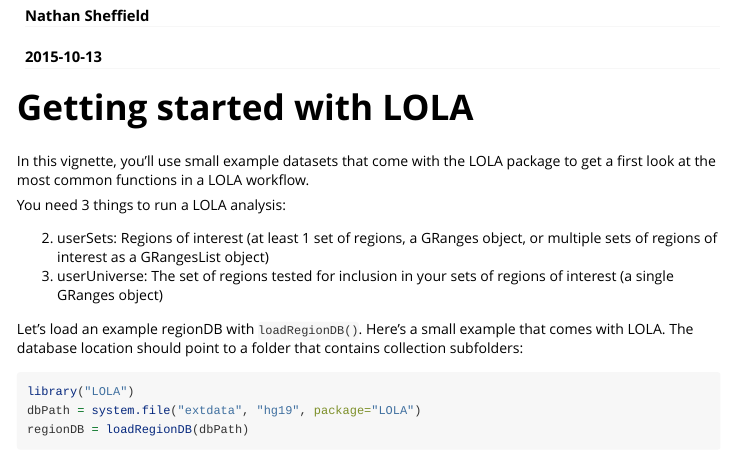
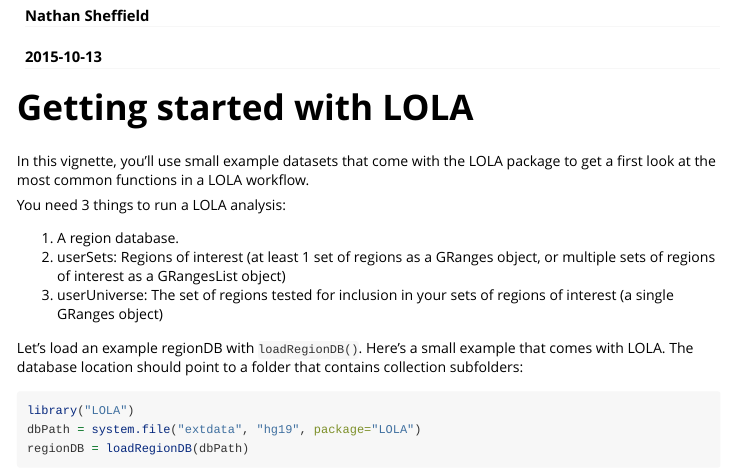
Before and after one commit to nsheff/LOLA, an R Markdown document (vignettes/gettingStarted.Rmd): the page in a window 1100 px wide, from 70 px down. Rendered offline with R 4.5, knitr and Pandoc, with nearby package versions; some code elsewhere in the file could not run offline.

Commit message:
Update gettingStarted

```diff
--- a/vignettes/gettingStarted.Rmd
+++ b/vignettes/gettingStarted.Rmd
@@ -14,7 +14,8 @@
 
 You need 3 things to run a LOLA analysis:
 
-2. userSets: Regions of interest (at least 1 set of regions, a GRanges object, or multiple sets of regions of interest as a GRangesList object)
+1. A region database.
+2. userSets: Regions of interest (at least 1 set of regions as a GRanges object, or multiple sets of regions of interest as a GRangesList object)
 3. userUniverse: The set of regions tested for inclusion in your sets of regions of interest (a single GRanges object)
 
 Let's load an example regionDB with `loadRegionDB()`. Here's a small example that comes with LOLA. The database location should point to a folder that contains collection subfolders:
```
